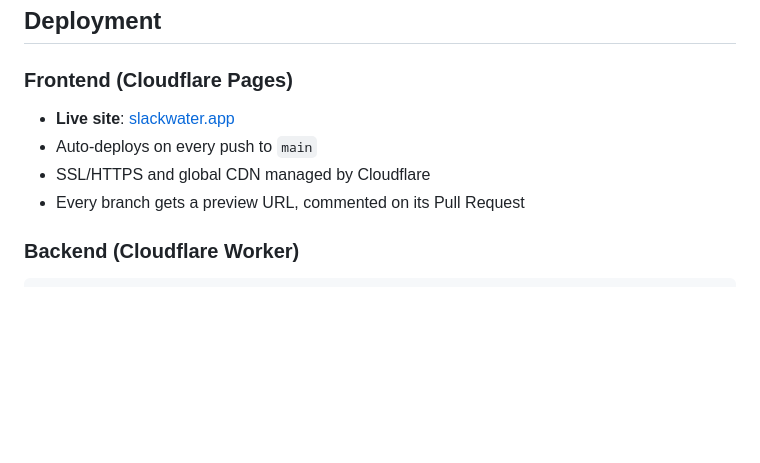
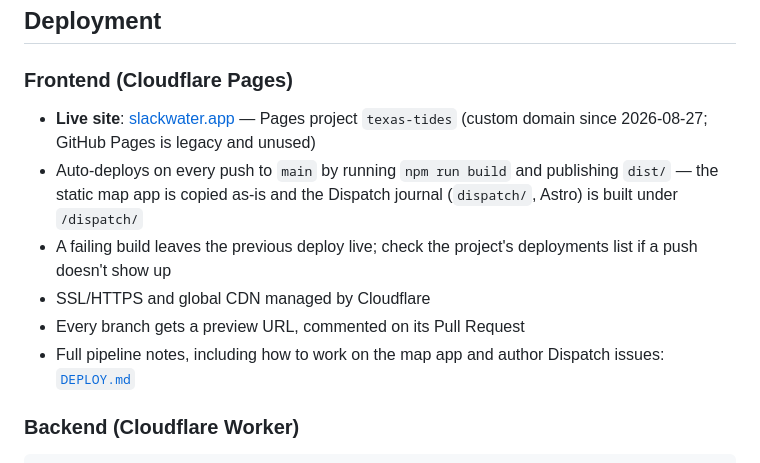
Before and after one commit to steelheadforever/texas-tides, a Markdown page: README.md, the part around the change. Drawn GitHub-style; blank space fills up the shorter version.

````diff
--- a/README.md
+++ b/README.md
@@ -125,10 +125,12 @@ list remains as the offline fallback.
 ## Deployment
 
 ### Frontend (Cloudflare Pages)
-- **Live site**: [slackwater.app](https://slackwater.app)
-- Auto-deploys on every push to `main`
+- **Live site**: [slackwater.app](https://slackwater.app) — Pages project `texas-tides` (custom domain since 2026-08-27; GitHub Pages is legacy and unused)
+- Auto-deploys on every push to `main` by running `npm run build` and publishing `dist/` — the static map app is copied as-is and the Dispatch journal (`dispatch/`, Astro) is built under `/dispatch/`
+- A failing build leaves the previous deploy live; check the project's deployments list if a push doesn't show up
 - SSL/HTTPS and global CDN managed by Cloudflare
 - Every branch gets a preview URL, commented on its Pull Request
+- Full pipeline notes, including how to work on the map app and author Dispatch issues: [`DEPLOY.md`](DEPLOY.md)
 
 ### Backend (Cloudflare Worker)
 ```bash
````
Also changed, not shown: DEPLOY.md (added, +79 -0 lines).
